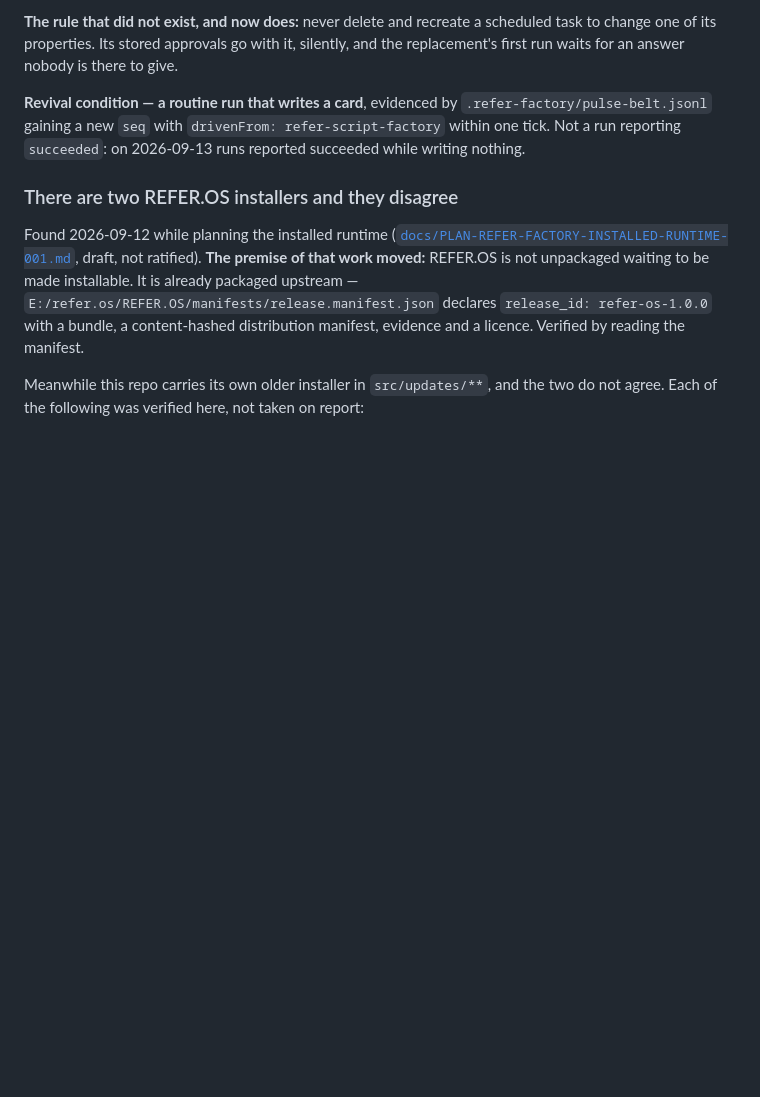
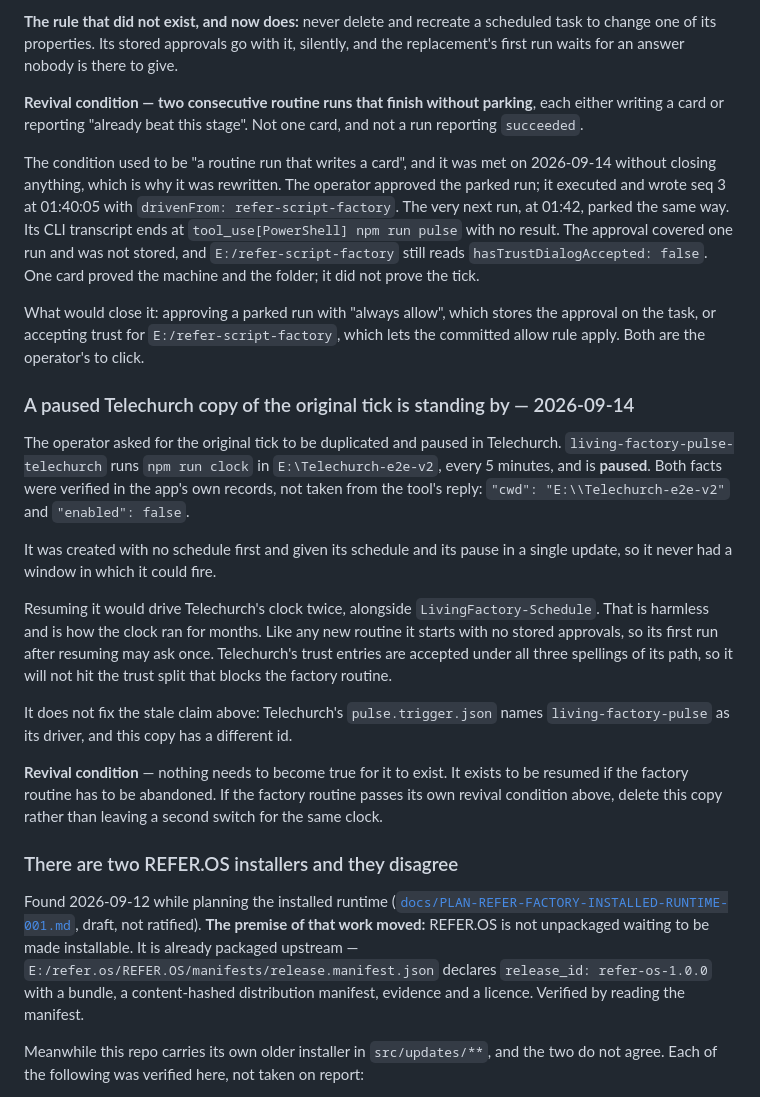
Before and after one commit to lightedcandle/refer-script-factory, a Markdown page: .claude/agent-context/shelf.md, the part around the change. Rendered like a GitHub page; blank space fills up the shorter version.

Commit message:
One approved run proved the folder; the next one proved the approval was not stored
Two things are recorded on the shelf. Neither changes code.

## The factory pulse ticked once from its new folder, then parked again

The operator approved the parked `living-factory-pulse` run. It executed and
wrote seq 3 to the pulse belt at 01:40:05 with
`drivenFrom: refer-script-factory`. That is the first card the routine has ever
written from the factory folder, and it met the revival condition exactly as it
was worded.

The next run, at 01:42, parked the same way. Its CLI transcript ends at
`tool_use[PowerShell] npm run pulse` with no result. So the approval covered one
run and was not stored, and `~/.claude.json` still has
`E:/refer-script-factory` at `hasTrustDialogAccepted: false`, which keeps the
committed allow rule from applying.

The revival condition is rewritten to two consecutive runs that finish without
parking. The old wording was satisfiable by a single card, and a single card
proves the machine and the folder but not the tick. A condition that can be met
without the problem being gone is the same defect as a gate that only looks like
one.

## A paused Telechurch copy of the original tick

On the operator's instruction, `living-factory-pulse-telechurch` now exists. It
runs `npm run clock` in `E:\Telechurch-e2e-v2` every 5 minutes and is paused.
Verified in the app's own records, not the tool's reply:
`"cwd": "E:\\Telechurch-e2e-v2"` and `"enabled": false`.

A routine takes its folder from the session that creates it, so this session
moved into Telechurch to create it and has moved back. The copy was created with
no schedule, then given its schedule and its pause in a single update, so there
was never a moment in which it could fire.

If it is resumed, it drives Telechurch's clock alongside `LivingFactory-Schedule`,
which is harmless and is how the clock ran for months. Telechurch's trust entries
are accepted under all three spellings of its path, so it will not hit the trust
split that blocks the factory copy. The shelf says to delete it once the factory
routine passes its own revival condition, rather than keep two switches for one
clock.

Co-Authored-By: Claude Opus 5 <noreply@anthropic.com>

```diff
--- a/.claude/agent-context/shelf.md
+++ b/.claude/agent-context/shelf.md
@@ -163,10 +163,48 @@ scheduled task to change one of its properties. Its stored approvals go with it,
 silently, and the replacement's first run waits for an answer nobody is there to
 give.
 
-**Revival condition — a routine run that writes a card**, evidenced by
-`.refer-factory/pulse-belt.jsonl` gaining a new `seq` with
-`drivenFrom: refer-script-factory` within one tick. Not a run reporting
-`succeeded`: on 2026-09-13 runs reported succeeded while writing nothing.
+**Revival condition — two consecutive routine runs that finish without
+parking**, each either writing a card or reporting "already beat this stage".
+Not one card, and not a run reporting `succeeded`.
+
+The condition used to be "a routine run that writes a card", and it was met on
+2026-09-14 without closing anything, which is why it was rewritten. The operator
+approved the parked run; it executed and wrote seq 3 at 01:40:05 with
+`drivenFrom: refer-script-factory`. The very next run, at 01:42, parked the same
+way. Its CLI transcript ends at `tool_use[PowerShell] npm run pulse` with no
+result. The approval covered one run and was not stored, and
+`E:/refer-script-factory` still reads `hasTrustDialogAccepted: false`. One card
+proved the machine and the folder; it did not prove the tick.
+
+What would close it: approving a parked run with "always allow", which stores
+the approval on the task, or accepting trust for `E:/refer-script-factory`, which
+lets the committed allow rule apply. Both are the operator's to click.
+
+### A paused Telechurch copy of the original tick is standing by — 2026-09-14
+
+The operator asked for the original tick to be duplicated and paused in
+Telechurch. `living-factory-pulse-telechurch` runs `npm run clock` in
+`E:\Telechurch-e2e-v2`, every 5 minutes, and is **paused**. Both facts were
+verified in the app's own records, not taken from the tool's reply:
+`"cwd": "E:\\Telechurch-e2e-v2"` and `"enabled": false`.
+
+It was created with no schedule first and given its schedule and its pause in a
+single update, so it never had a window in which it could fire.
+
+Resuming it would drive Telechurch's clock twice, alongside
+`LivingFactory-Schedule`. That is harmless and is how the clock ran for months.
+Like any new routine it starts with no stored approvals, so its first run after
+resuming may ask once. Telechurch's trust entries are accepted under all three
+spellings of its path, so it will not hit the trust split that blocks the
+factory routine.
+
+It does not fix the stale claim above: Telechurch's `pulse.trigger.json` names
+`living-factory-pulse` as its driver, and this copy has a different id.
+
+**Revival condition** — nothing needs to become true for it to exist. It exists
+to be resumed if the factory routine has to be abandoned. If the factory routine
+passes its own revival condition above, delete this copy rather than leaving a
+second switch for the same clock.
 
 ### There are two REFER.OS installers and they disagree
 
```
